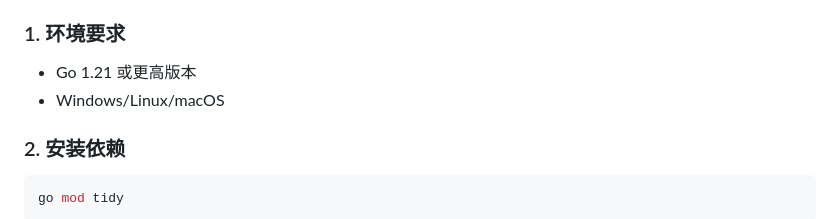
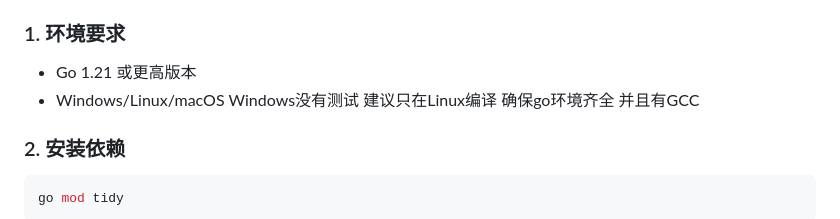
Before and after one commit to guyuqaq/acg-server-monitor, a Markdown page: README.md, the part around the change. Drawn GitHub-style.

```diff
--- a/README.md
+++ b/README.md
@@ -71,7 +71,7 @@ server-monitor/
 ### 1. 环境要求
 
 - Go 1.21 或更高版本
-- Windows/Linux/macOS
+- Windows/Linux/macOS  Windows没有测试 建议只在Linux编译 确保go环境齐全 并且有GCC
 
 ### 2. 安装依赖
 
```
